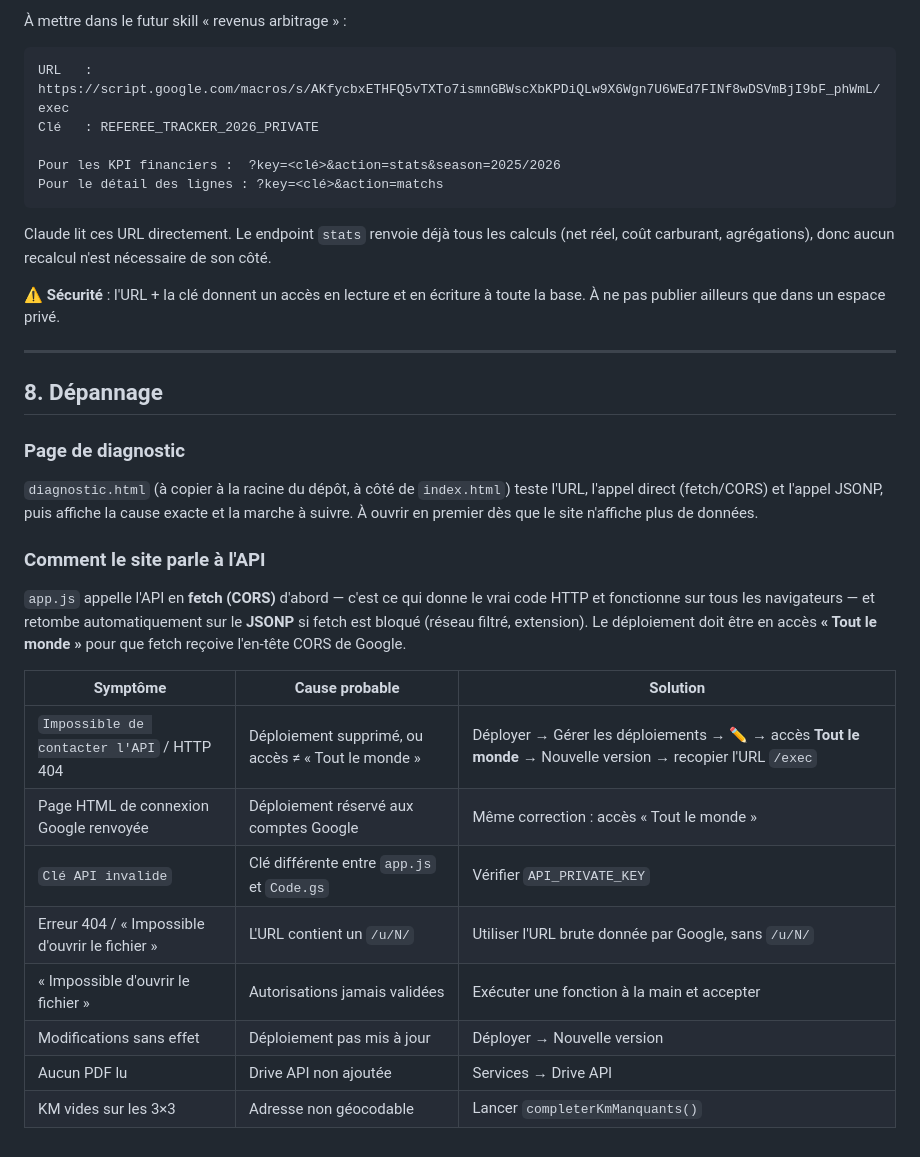
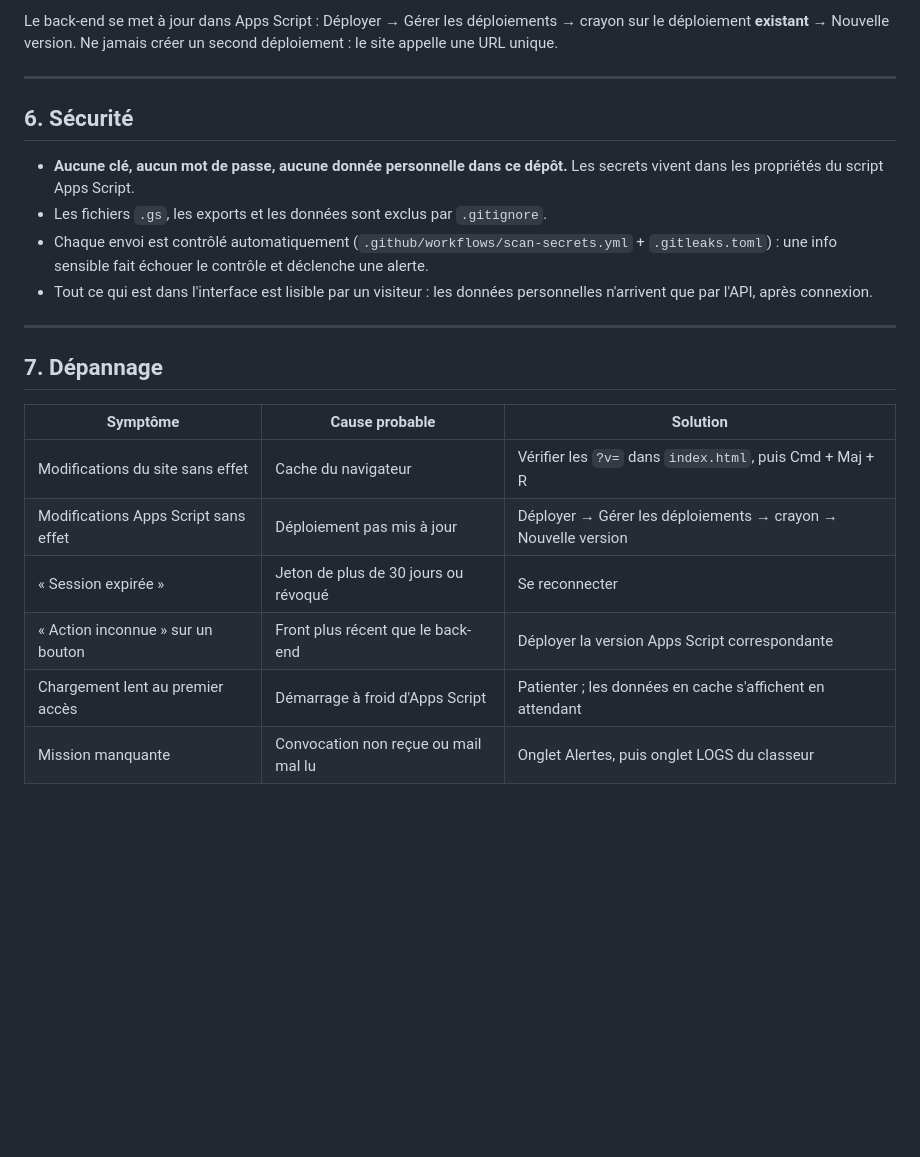
Before and after one commit to mysteriousreb1/referee.tracker, a Markdown page: README.md, the part around one of its changes. GitHub-like rendering; blank space fills up the shorter version.

````diff
--- a/README.md
+++ b/README.md
@@ -139,44 +101,24 @@ supplémentaire : il suffit que le skill contienne l'URL et la clé.
 
-À mettre dans le futur skill « revenus arbitrage » :
-
-```
-URL   : https://script.google.com/macros/s/AKfycbxETHFQ5vTXTo7ismnGBWscXbKPDiQLw9X6Wgn7U6WEd7FINf8wDSVmBjI9bF_phWmL/exec
-Clé   : REFEREE_TRACKER_2026_PRIVATE
-
-Pour les KPI financiers :  ?key=<clé>&action=stats&season=2025/2026
-Pour le détail des lignes : ?key=<clé>&action=matchs
-```
-
-Claude lit ces URL directement. Le endpoint `stats` renvoie déjà tous les calculs
-(net réel, coût carburant, agrégations), donc aucun recalcul n'est nécessaire de son côté.
-
-⚠️ **Sécurité** : l'URL + la clé donnent un accès en lecture et en écriture à toute la base.
-À ne pas publier ailleurs que dans un espace privé.
+Le back-end se met à jour dans Apps Script : Déployer → Gérer les déploiements → crayon sur le déploiement **existant** → Nouvelle version. Ne jamais créer un second déploiement : le site appelle une URL unique.
 
 ---
 
-## 8. Dépannage
+## 6. Sécurité
 
-### Page de diagnostic
+- **Aucune clé, aucun mot de passe, aucune donnée personnelle dans ce dépôt.** Les secrets vivent dans les propriétés du script Apps Script.
+- Les fichiers `.gs`, les exports et les données sont exclus par `.gitignore`.
+- Chaque envoi est contrôlé automatiquement (`.github/workflows/scan-secrets.yml` + `.gitleaks.toml`) : une info sensible fait échouer le contrôle et déclenche une alerte.
+- Tout ce qui est dans l'interface est lisible par un visiteur : les données personnelles n'arrivent que par l'API, après connexion.
 
-`diagnostic.html` (à copier à la racine du dépôt, à côté de `index.html`) teste l'URL,
-l'appel direct (fetch/CORS) et l'appel JSONP, puis affiche la cause exacte et la marche
-à suivre. À ouvrir en premier dès que le site n'affiche plus de données.
+---
 
-### Comment le site parle à l'API
-
-`app.js` appelle l'API en **fetch (CORS)** d'abord — c'est ce qui donne le vrai code HTTP
-et fonctionne sur tous les navigateurs — et retombe automatiquement sur le **JSONP**
-si fetch est bloqué (réseau filtré, extension). Le déploiement doit être en
-accès **« Tout le monde »** pour que fetch reçoive l'en-tête CORS de Google.
+## 7. Dépannage
 
 | Symptôme | Cause probable | Solution |
 |---|---|---|
-| `Impossible de contacter l'API` / HTTP 404 | Déploiement supprimé, ou accès ≠ « Tout le monde » | Déployer → Gérer les déploiements → ✏️ → accès **Tout le monde** → Nouvelle version → recopier l'URL `/exec` |
-| Page HTML de connexion Google renvoyée | Déploiement réservé aux comptes Google | Même correction : accès « Tout le monde » |
-| `Clé API invalide` | Clé différente entre `app.js` et `Code.gs` | Vérifier `API_PRIVATE_KEY` |
-| Erreur 404 / « Impossible d'ouvrir le fichier » | L'URL contient un `/u/N/` | Utiliser l'URL brute donnée par Google, sans `/u/N/` |
-| « Impossible d'ouvrir le fichier » | Autorisations jamais validées | Exécuter une fonction à la main et accepter |
-| Modifications sans effet | Déploiement pas mis à jour | Déployer → Nouvelle version |
-| Aucun PDF lu | Drive API non ajoutée | Services → Drive API |
-| KM vides sur les 3×3 | Adresse non géocodable | Lancer `completerKmManquants()` |
+| Modifications du site sans effet | Cache du navigateur | Vérifier les `?v=` dans `index.html`, puis Cmd + Maj + R |
+| Modifications Apps Script sans effet | Déploiement pas mis à jour | Déployer → Gérer les déploiements → crayon → Nouvelle version |
+| « Session expirée » | Jeton de plus de 30 jours ou révoqué | Se reconnecter |
+| « Action inconnue » sur un bouton | Front plus récent que le back-end | Déployer la version Apps Script correspondante |
+| Chargement lent au premier accès | Démarrage à froid d'Apps Script | Patienter ; les données en cache s'affichent en attendant |
+| Mission manquante | Convocation non reçue ou mail mal lu | Onglet Alertes, puis onglet LOGS du classeur |
````
Also changed, not shown: other parts of README.md (+54 -92 lines).
